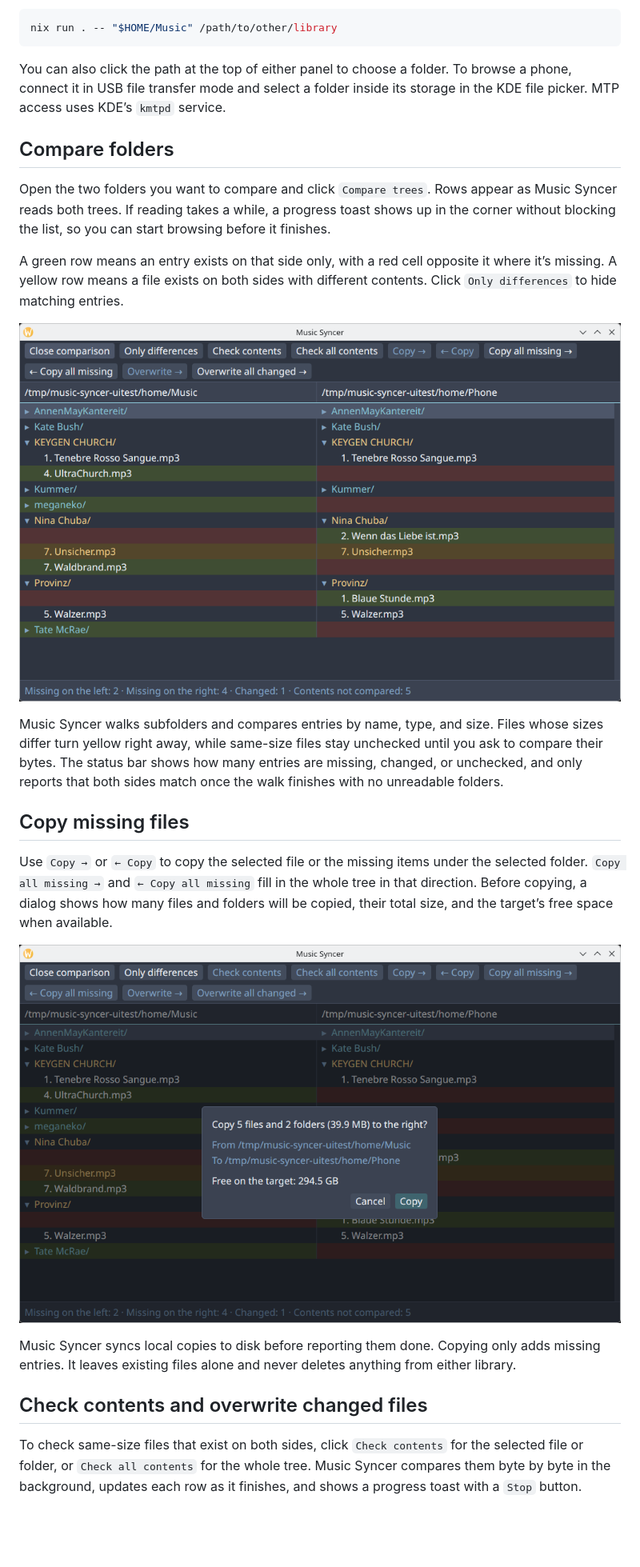
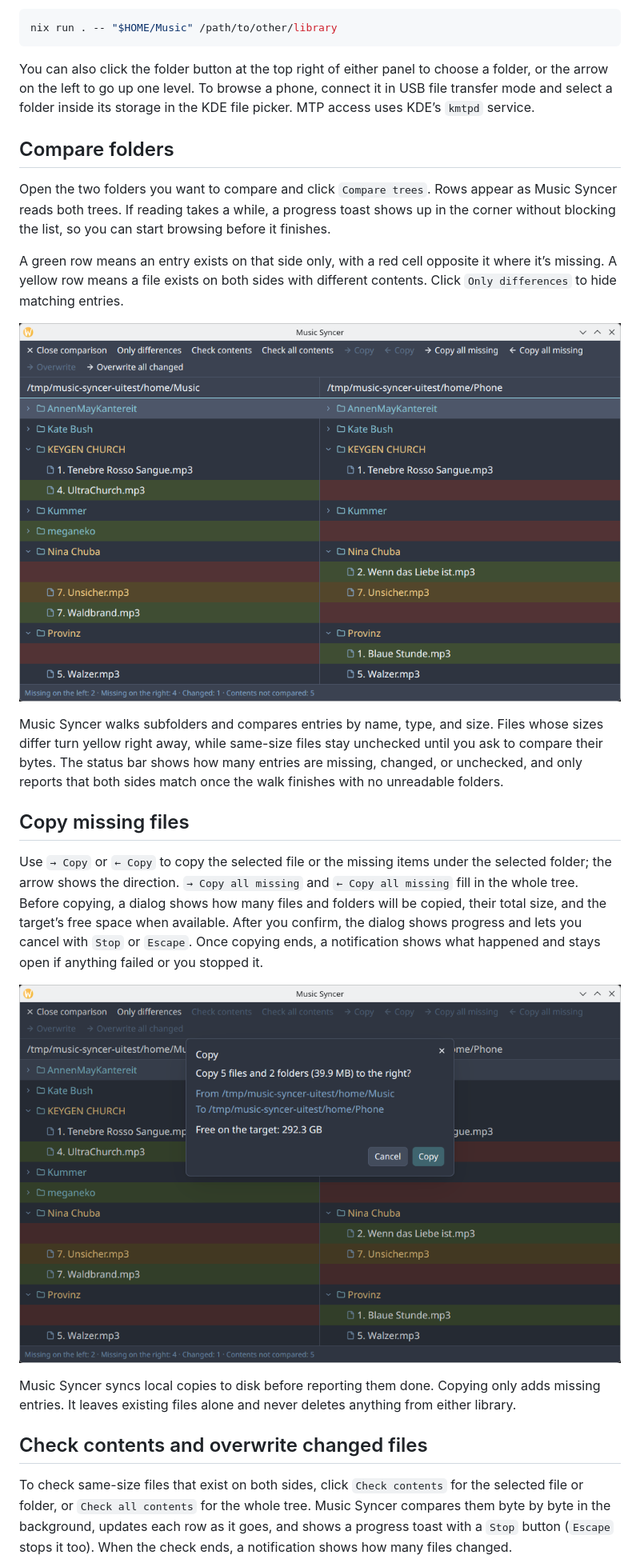
Before and after one commit to Quik95/music-syncer, a Markdown page: README.md, the part around one of its changes. Shown at 80% size. GitHub-like rendering; pictures changed too: docs/screenshots/comparison.png, docs/screenshots/copy-confirmation.png; blank space fills up the shorter version.

Commit message:
Update README and screenshots for the gpui-kit UI
- Retake all four screenshots with the same tracks as before.
- Name the folder and parent buttons that replace the clickable path.
- Write button labels with the arrow first, as the toolbar shows them.
- Mention gpui-kit, copy progress with Stop/Escape, and the notifications
  that report copy and content-check outcomes.

````diff
--- a/README.md
+++ b/README.md
@@ -20,7 +20,7 @@ The left panel opens in your XDG Music folder (or your home folder if Music isn
 nix run . -- "$HOME/Music" /path/to/other/library
 ```
 
-You can also click the path at the top of either panel to choose a folder. To browse a phone, connect it in USB file transfer mode and select a folder inside its storage in the KDE file picker. MTP access uses KDE’s `kmtpd` service.
+You can also click the folder button at the top right of either panel to choose a folder, or the arrow on the left to go up one level. To browse a phone, connect it in USB file transfer mode and select a folder inside its storage in the KDE file picker. MTP access uses KDE’s `kmtpd` service.
 
 ## Compare folders
 
@@ -34,7 +34,7 @@ Music Syncer walks subfolders and compares entries by name, type, and size. File
 
 ## Copy missing files
 
-Use `Copy →` or `← Copy` to copy the selected file or the missing items under the selected folder. `Copy all missing →` and `← Copy all missing` fill in the whole tree in that direction. Before copying, a dialog shows how many files and folders will be copied, their total size, and the target’s free space when available.
+Use `→ Copy` or `← Copy` to copy the selected file or the missing items under the selected folder; the arrow shows the direction. `→ Copy all missing` and `← Copy all missing` fill in the whole tree. Before copying, a dialog shows how many files and folders will be copied, their total size, and the target’s free space when available. After you confirm, the dialog shows progress and lets you cancel with `Stop` or `Escape`. Once copying ends, a notification shows what happened and stays open if anything failed or you stopped it.
 
 ![Confirmation dialog showing the source, destination, and size of a planned copy](docs/screenshots/copy-confirmation.png)
 
@@ -42,5 +42,5 @@ Music Syncer syncs local copies to disk before reporting them done. Copying only
 
 ## Check contents and overwrite changed files
 
-To check same-size files that exist on both sides, click `Check contents` for the selected file or folder, or `Check all contents` for the whole tree. Music Syncer compares them byte by byte in the background, updates each row as it finishes, and shows a progress toast with a `Stop` button.
+To check same-size files that exist on both sides, click `Check contents` for the selected file or folder, or `Check all contents` for the whole tree. Music Syncer compares them byte by byte in the background, updates each row as it goes, and shows a progress toast with a `Stop` button (`Escape` stops it too). When the check ends, a notification shows how many files changed.
 
````
Also changed, not shown: other parts of README.md (+2 -2 lines), docs/screenshots/browser.png, docs/screenshots/overwrite-confirmation.png.
